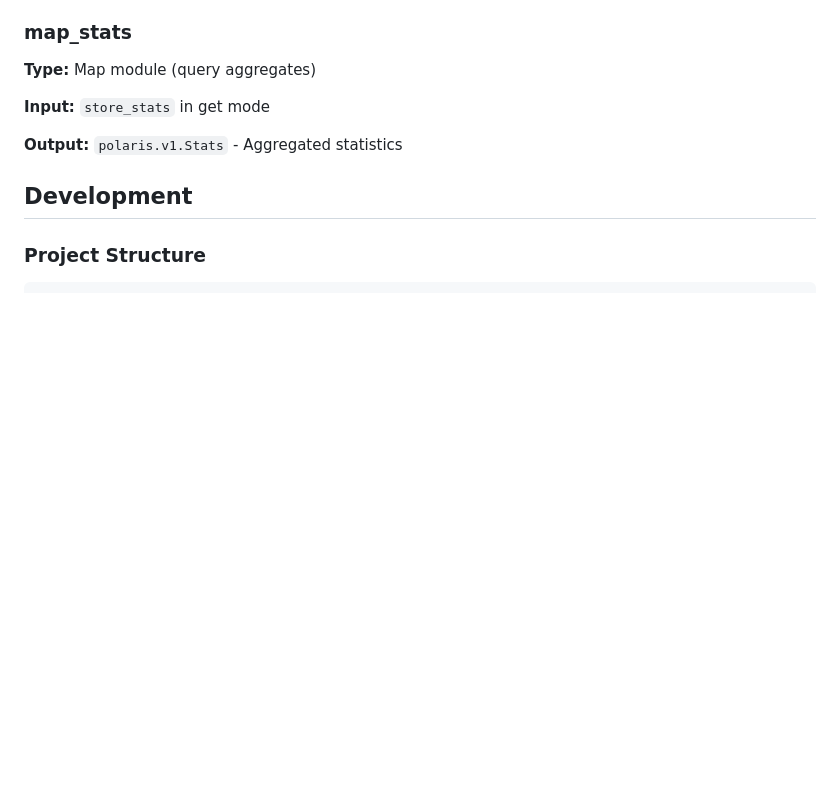
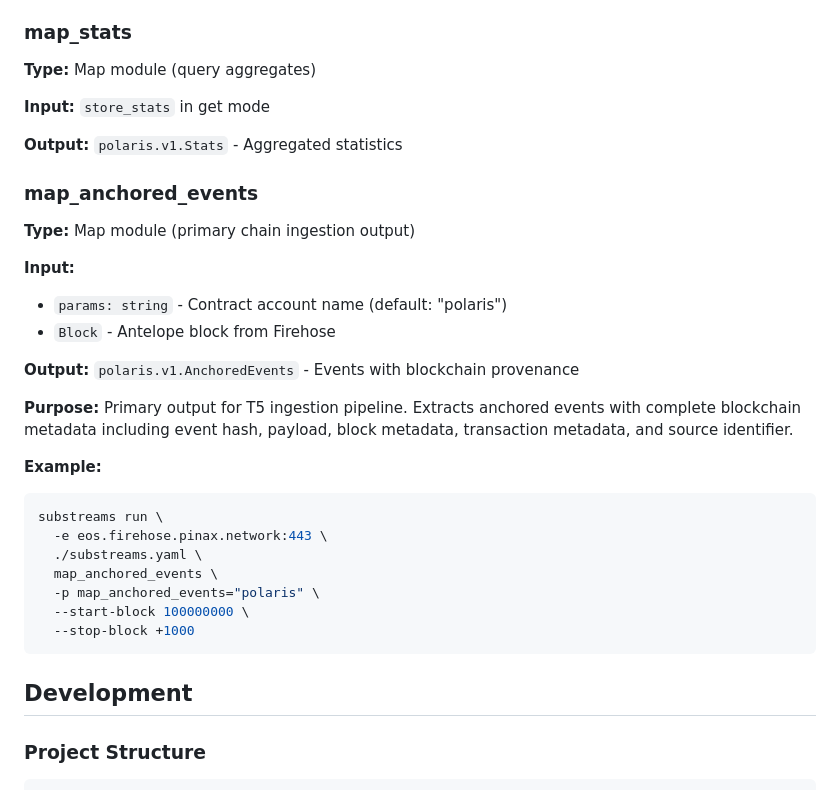
Before and after one commit to PolarisMusic/polaris-music, a Markdown page: substreams/README.md, the part around the change. Rendered like a GitHub page; blank space fills up the shorter version.

````diff
--- a/substreams/README.md
+++ b/substreams/README.md
@@ -178,6 +178,29 @@ substreams run \
 **Input:** `store_stats` in get mode
 
 **Output:** `polaris.v1.Stats` - Aggregated statistics
+
+### map_anchored_events
+
+**Type:** Map module (primary chain ingestion output)
+
+**Input:**
+- `params: string` - Contract account name (default: "polaris")
+- `Block` - Antelope block from Firehose
+
+**Output:** `polaris.v1.AnchoredEvents` - Events with blockchain provenance
+
+**Purpose:** Primary output for T5 ingestion pipeline. Extracts anchored events with complete blockchain metadata including event hash, payload, block metadata, transaction metadata, and source identifier.
+
+**Example:**
+```bash
+substreams run \
+  -e eos.firehose.pinax.network:443 \
+  ./substreams.yaml \
+  map_anchored_events \
+  -p map_anchored_events="polaris" \
+  --start-block 100000000 \
+  --stop-block +1000
+```
 
 ## Development
 
````
Also changed, not shown: README.md (+8 -7 lines).
